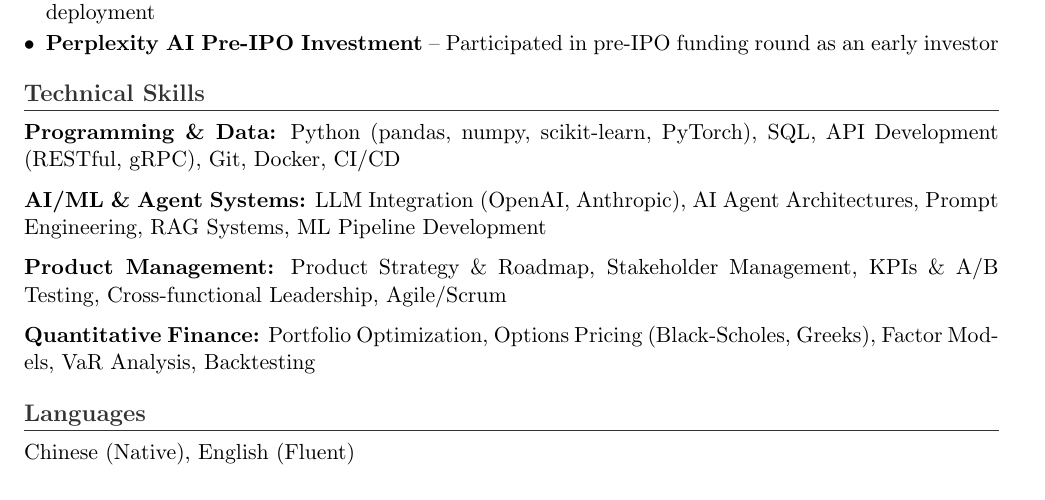
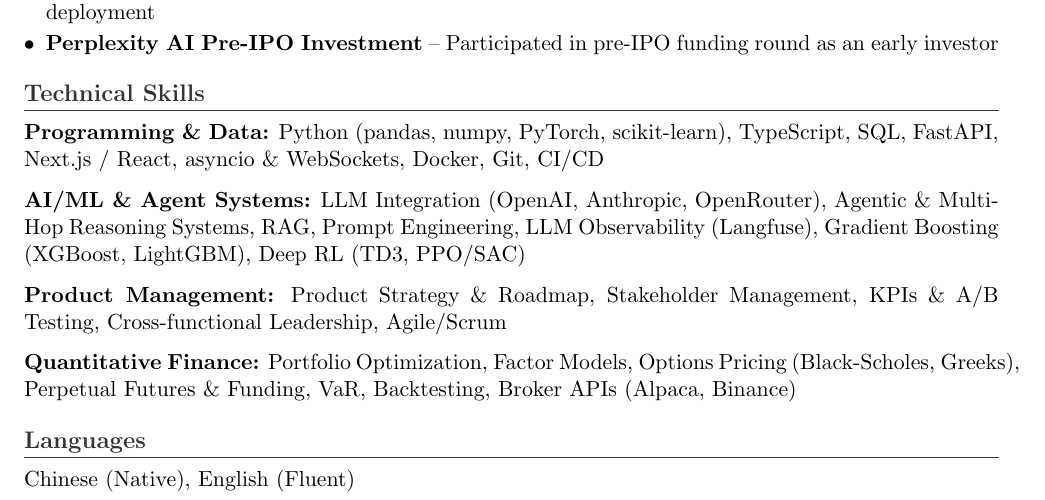
Before and after one commit to Yvette-0508/personal-webpage, a LaTeX CV (resume.tex): part of page 2 of 2, cut so that both start at the same text. Compiled offline with pdfLaTeX.

Commit message:
Update Technical Skills to match current stack
Add XGBoost, deep RL (TD3/PPO/SAC), FastAPI, Next.js/React, TypeScript,
asyncio/WebSockets, Langfuse, perpetual futures, and Alpaca/Binance
broker APIs across resume.tex/.pdf and the resume.html skill cards.
Remove the unverified delta-neutral RL hedging claim.

Co-Authored-By: Claude Opus 4.8 (1M context) <noreply@anthropic.com>

```diff
--- a/resume.tex
+++ b/resume.tex
@@ -127,13 +127,13 @@
 %------------------------
 \section{Technical Skills}
 
-\textbf{Programming \& Data:} Python (pandas, numpy, scikit-learn, PyTorch), SQL, API Development (RESTful, gRPC), Git, Docker, CI/CD
+\textbf{Programming \& Data:} Python (pandas, numpy, PyTorch, scikit-learn), TypeScript, SQL, FastAPI, Next.js / React, asyncio \& WebSockets, Docker, Git, CI/CD
 
-\textbf{AI/ML \& Agent Systems:} LLM Integration (OpenAI, Anthropic), AI Agent Architectures, Prompt Engineering, RAG Systems, ML Pipeline Development
+\textbf{AI/ML \& Agent Systems:} LLM Integration (OpenAI, Anthropic, OpenRouter), Agentic \& Multi-Hop Reasoning Systems, RAG, Prompt Engineering, LLM Observability (Langfuse), Gradient Boosting (XGBoost, LightGBM), Deep RL (TD3, PPO/SAC)
 
 \textbf{Product Management:} Product Strategy \& Roadmap, Stakeholder Management, KPIs \& A/B Testing, Cross-functional Leadership, Agile/Scrum
 
-\textbf{Quantitative Finance:} Portfolio Optimization, Options Pricing (Black-Scholes, Greeks), Factor Models, VaR Analysis, Backtesting
+\textbf{Quantitative Finance:} Portfolio Optimization, Factor Models, Options Pricing (Black-Scholes, Greeks), Perpetual Futures \& Funding, VaR, Backtesting, Broker APIs (Alpaca, Binance)
 
 %------------------------
 % Languages
```
Also changed, not shown: resume.pdf, 1 other file.
